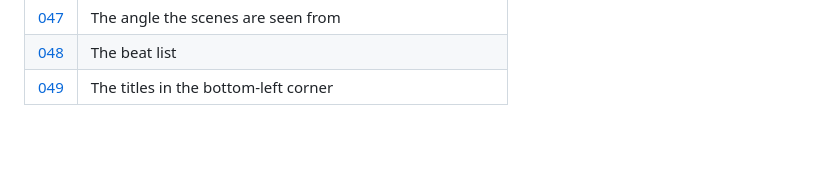
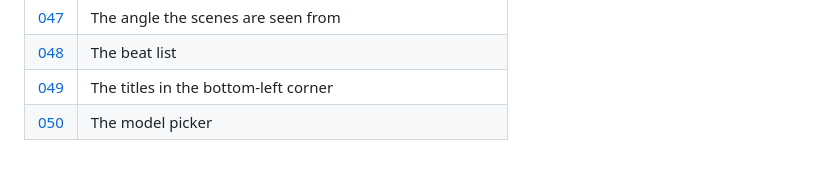
Before and after one commit to bybash/explain-it, a Markdown page: docs/decisions/README.md, the part around the change. Rendered like a GitHub page.

```diff
--- a/docs/decisions/README.md
+++ b/docs/decisions/README.md
@@ -59,3 +59,4 @@ later record supersedes an earlier one and says so.
 | [047](047-angle.md) | The angle the scenes are seen from |
 | [048](048-beat-list.md) | The beat list |
 | [049](049-titles-bottom-left.md) | The titles in the bottom-left corner |
+| [050](050-model-picker.md) | The model picker |
```
Also changed, not shown: ROADMAP.md (+14 -0 lines), SPEC.md (+6 -1 lines), docs/decisions/050-model-picker.md (added, +43 -0 lines), docs/screenshots/3.22-chat-model.png (added), docs/screenshots/3.22-settings-model.png (added), 10 other files.
